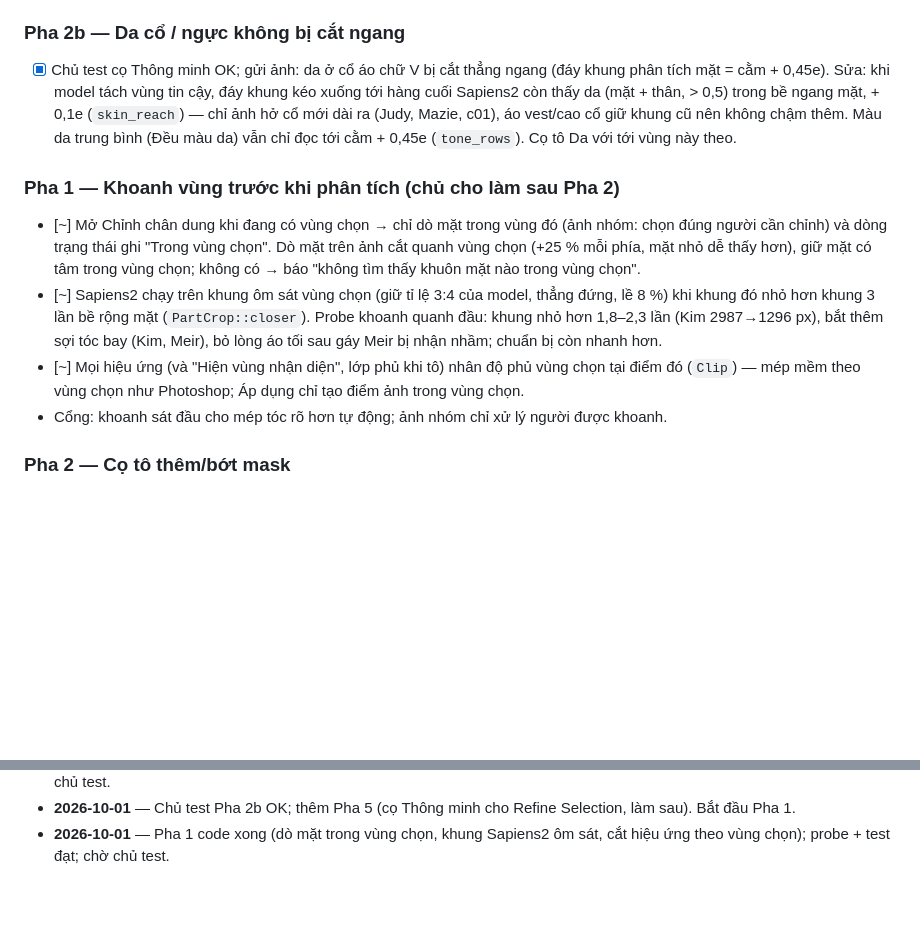
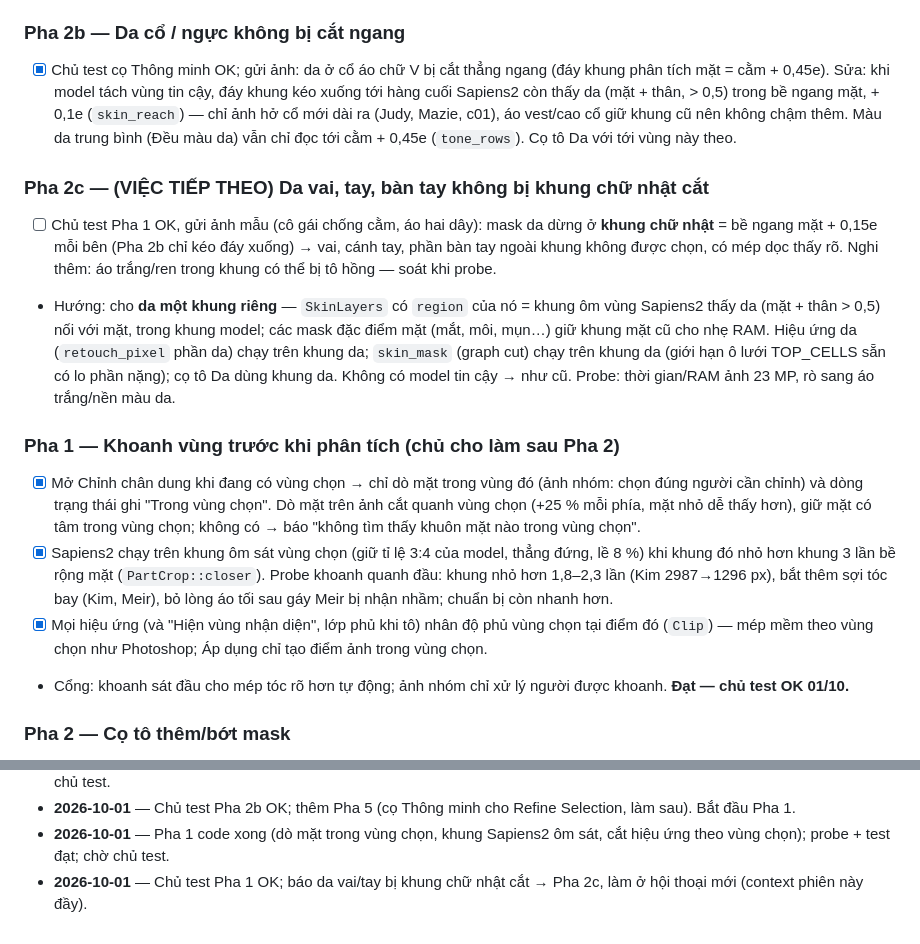
Before and after one commit to tongnghia2026/iai, a Markdown page: docs/planning/KE_HOACH_KHOANH_VUNG_VA_CO_TO_MASK_2026-10-01.md, 2 parts joined by grey strips. Drawn GitHub-style; blank space fills up the shorter version.

Commit message:
docs(plan): portrait round 9 - phase 1 passed owner test; next: body skin beyond the face box
Co-Authored-By: Claude Opus 5.5 <noreply@anthropic.com>

```diff
--- a/docs/planning/KE_HOACH_KHOANH_VUNG_VA_CO_TO_MASK_2026-10-01.md
+++ b/docs/planning/KE_HOACH_KHOANH_VUNG_VA_CO_TO_MASK_2026-10-01.md
@@ -73,23 +73,38 @@ và qua cổng · `[!]` bị chặn.
       Màu da trung bình (Đều màu da) vẫn chỉ đọc tới cằm + 0,45e
       (`tone_rows`). Cọ tô Da với tới vùng này theo.
 
+### Pha 2c — (VIỆC TIẾP THEO) Da vai, tay, bàn tay không bị khung chữ nhật cắt
+
+- [ ] Chủ test Pha 1 OK, gửi ảnh mẫu (cô gái chống cằm, áo hai dây): mask da
+      dừng ở **khung chữ nhật** = bề ngang mặt + 0,15e mỗi bên (Pha 2b chỉ kéo
+      đáy xuống) → vai, cánh tay, phần bàn tay ngoài khung không được chọn, có
+      mép dọc thấy rõ. Nghi thêm: áo trắng/ren trong khung có thể bị tô hồng —
+      soát khi probe.
+- Hướng: cho **da một khung riêng** — `SkinLayers` có `region` của nó = khung
+  ôm vùng Sapiens2 thấy da (mặt + thân > 0,5) nối với mặt, trong khung model;
+  các mask đặc điểm mặt (mắt, môi, mụn…) giữ khung mặt cũ cho nhẹ RAM. Hiệu
+  ứng da (`retouch_pixel` phần da) chạy trên khung da; `skin_mask` (graph cut)
+  chạy trên khung da (giới hạn ô lưới TOP_CELLS sẵn có lo phần nặng); cọ tô Da
+  dùng khung da. Không có model tin cậy → như cũ. Probe: thời gian/RAM ảnh
+  23 MP, rò sang áo trắng/nền màu da.
+
 ### Pha 1 — Khoanh vùng trước khi phân tích (chủ cho làm sau Pha 2)
 
-- [~] Mở Chỉnh chân dung khi đang có vùng chọn → chỉ dò mặt trong vùng đó (ảnh
+- [x] Mở Chỉnh chân dung khi đang có vùng chọn → chỉ dò mặt trong vùng đó (ảnh
       nhóm: chọn đúng người cần chỉnh) và dòng trạng thái ghi "Trong vùng
       chọn". Dò mặt trên ảnh cắt quanh vùng chọn (+25 % mỗi phía, mặt nhỏ dễ
       thấy hơn), giữ mặt có tâm trong vùng chọn; không có → báo "không tìm thấy
       khuôn mặt nào trong vùng chọn".
-- [~] Sapiens2 chạy trên khung ôm sát vùng chọn (giữ tỉ lệ 3:4 của model, thẳng
+- [x] Sapiens2 chạy trên khung ôm sát vùng chọn (giữ tỉ lệ 3:4 của model, thẳng
       đứng, lề 8 %) khi khung đó nhỏ hơn khung 3 lần bề rộng mặt
       (`PartCrop::closer`). Probe khoanh quanh đầu: khung nhỏ hơn 1,8–2,3 lần
       (Kim 2987→1296 px), bắt thêm sợi tóc bay (Kim, Meir), bỏ lòng áo tối sau
       gáy Meir bị nhận nhầm; chuẩn bị còn nhanh hơn.
-- [~] Mọi hiệu ứng (và "Hiện vùng nhận diện", lớp phủ khi tô) nhân độ phủ vùng
+- [x] Mọi hiệu ứng (và "Hiện vùng nhận diện", lớp phủ khi tô) nhân độ phủ vùng
       chọn tại điểm đó (`Clip`) — mép mềm theo vùng chọn như Photoshop; Áp dụng
       chỉ tạo điểm ảnh trong vùng chọn.
 - Cổng: khoanh sát đầu cho mép tóc rõ hơn tự động; ảnh nhóm chỉ xử lý người
-  được khoanh.
+  được khoanh. **Đạt — chủ test OK 01/10.**
 
 ### Pha 2 — Cọ tô thêm/bớt mask
 
@@ -170,3 +185,5 @@ và qua cổng · `[!]` bị chặn.
   Selection, làm sau). Bắt đầu Pha 1.
 - **2026-10-01** — Pha 1 code xong (dò mặt trong vùng chọn, khung Sapiens2 ôm
   sát, cắt hiệu ứng theo vùng chọn); probe + test đạt; chờ chủ test.
+- **2026-10-01** — Chủ test Pha 1 OK; báo da vai/tay bị khung chữ nhật cắt →
+  Pha 2c, làm ở hội thoại mới (context phiên này đầy).
```
